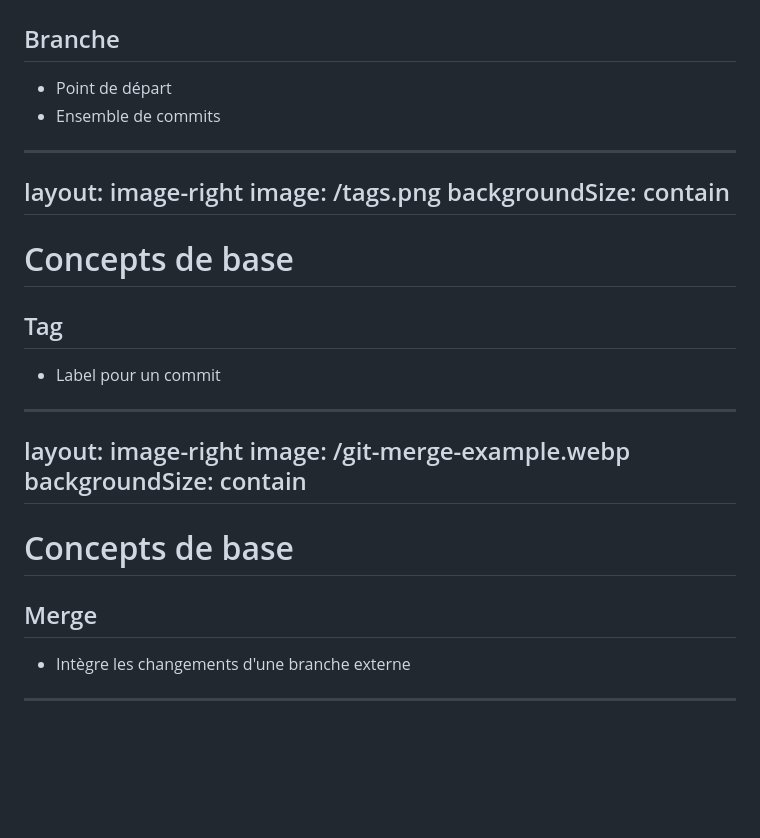
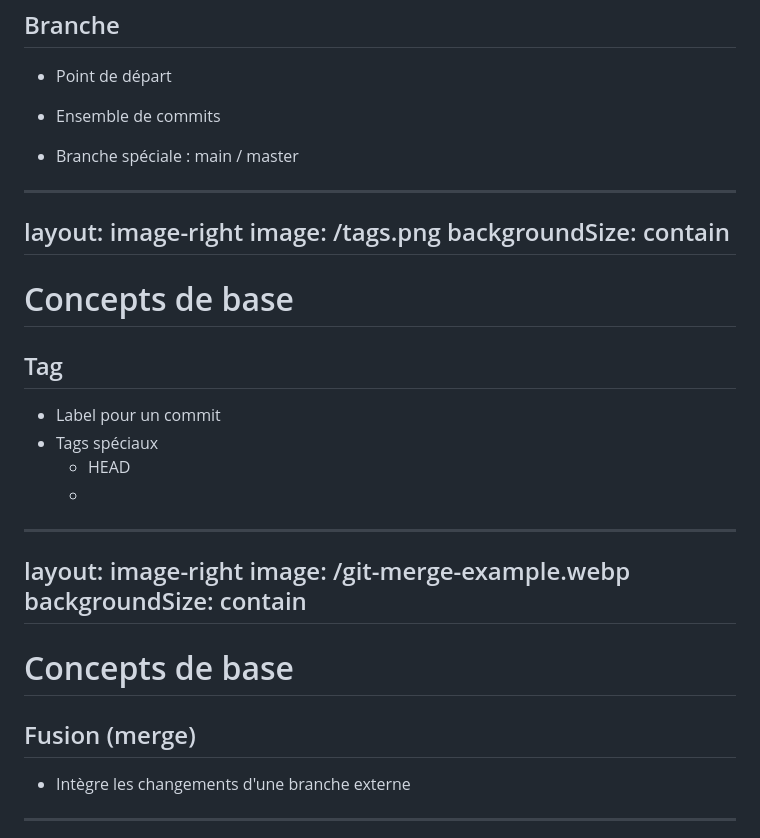
Before and after one commit to jeanparpaillon/tuto_devops_sga, a Markdown page: pages/versioning.md, the part around the change. Rendered like a GitHub page; blank space fills up the shorter version.

Commit message:
Update branches/tags section

```diff
--- a/pages/versioning.md
+++ b/pages/versioning.md
@@ -61,6 +61,8 @@ backgroundSize: contain
 * Point de départ
 * Ensemble de commits
 
+* Branche spéciale : main / master
+
 ---
 layout: image-right
 image: /tags.png
@@ -72,6 +74,9 @@ backgroundSize: contain
 ## Tag
 
 * Label pour un commit
+* Tags spéciaux
+  * HEAD
+  * <branch>
 
 ---
 layout: image-right
@@ -81,7 +86,7 @@ backgroundSize: contain
 
 # Concepts de base
 
-## Merge
+## Fusion (merge)
 
 * Intègre les changements d'une branche externe
 
```
